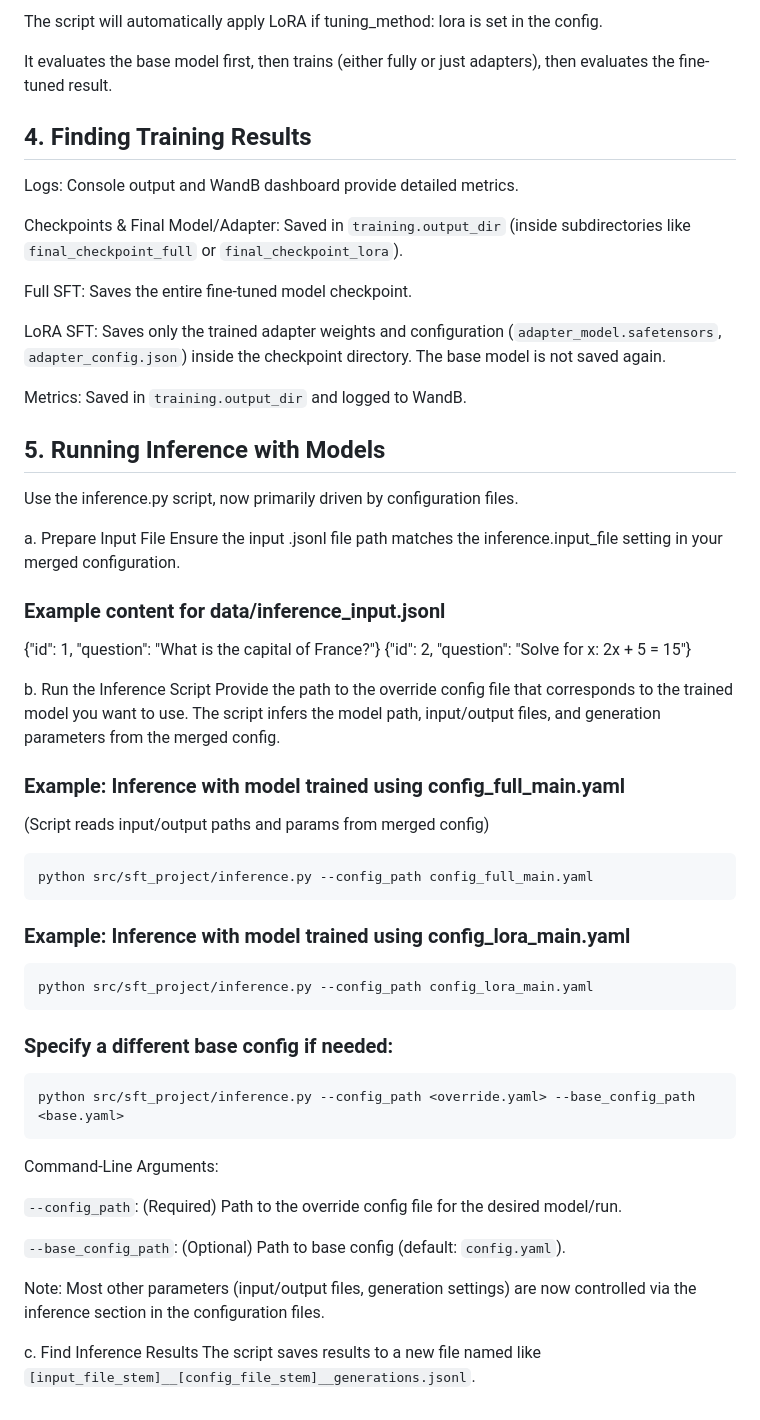
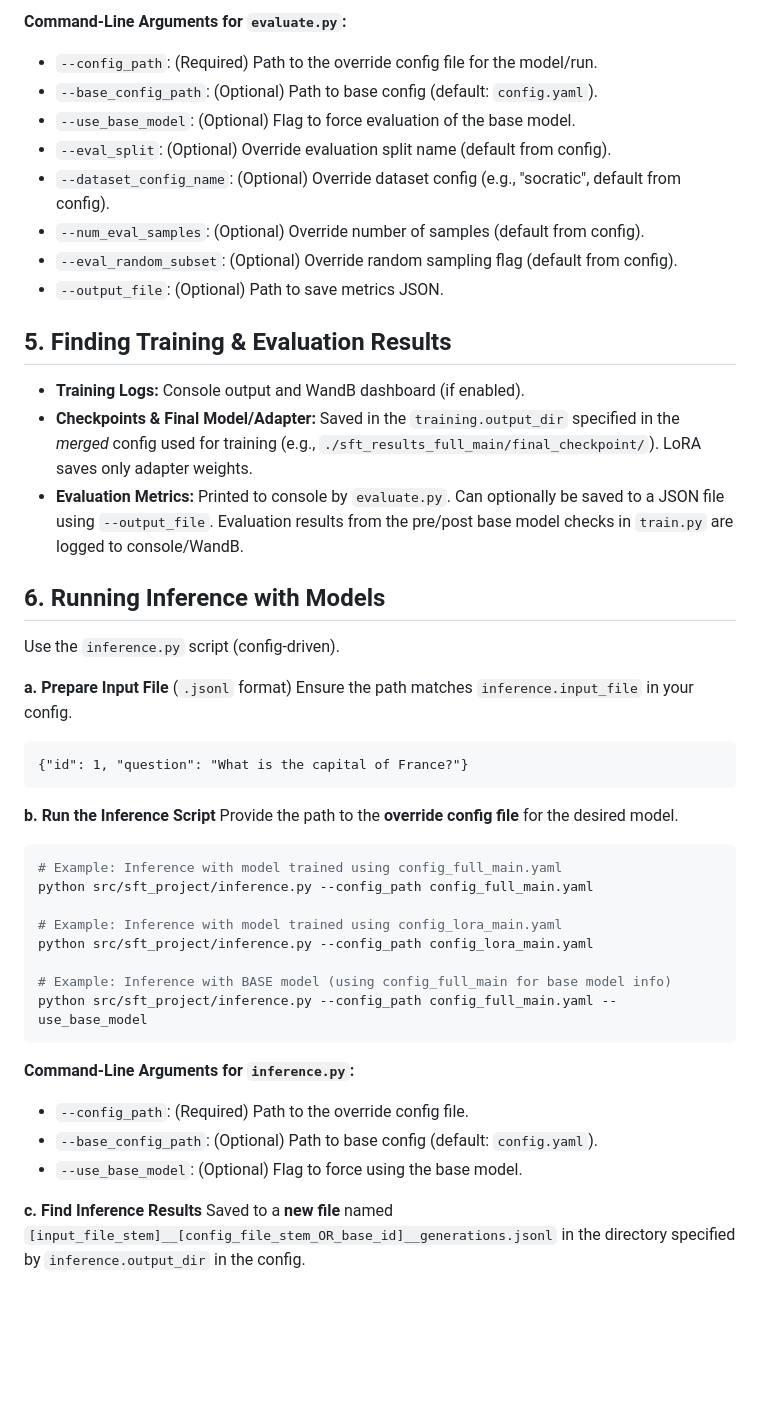
Before and after one commit to anshulsawant/llms-11-667, a Markdown page: hw12/README.md, the part around one of its changes. Rendered like a GitHub page; blank space fills up the shorter version.

````diff
--- a/hw12/README.md
+++ b/hw12/README.md
@@ -113,53 +123,46 @@ accelerate launch src/sft_project/sft_script.py --config config.yaml
 ```
-The script will automatically apply LoRA if tuning_method: lora is set in the config.
+**Command-Line Arguments for `evaluate.py`:**
+* `--config_path`: (Required) Path to the override config file for the model/run.
+* `--base_config_path`: (Optional) Path to base config (default: `config.yaml`).
+* `--use_base_model`: (Optional) Flag to force evaluation of the base model.
+* `--eval_split`: (Optional) Override evaluation split name (default from config).
+* `--dataset_config_name`: (Optional) Override dataset config (e.g., "socratic", default from config).
+* `--num_eval_samples`: (Optional) Override number of samples (default from config).
+* `--eval_random_subset`: (Optional) Override random sampling flag (default from config).
+* `--output_file`: (Optional) Path to save metrics JSON.
 
-It evaluates the base model first, then trains (either fully or just adapters), then evaluates the fine-tuned result.
+## 5. Finding Training & Evaluation Results
 
-## 4. Finding Training Results
-  Logs: Console output and WandB dashboard provide detailed metrics.
+* **Training Logs:** Console output and WandB dashboard (if enabled).
+* **Checkpoints & Final Model/Adapter:** Saved in the `training.output_dir` specified in the *merged* config used for training (e.g., `./sft_results_full_main/final_checkpoint/`). LoRA saves only adapter weights.
+* **Evaluation Metrics:** Printed to console by `evaluate.py`. Can optionally be saved to a JSON file using `--output_file`. Evaluation results from the pre/post base model checks in `train.py` are logged to console/WandB.
 
-Checkpoints & Final Model/Adapter: Saved in `training.output_dir` (inside subdirectories like `final_checkpoint_full` or `final_checkpoint_lora`).
+## 6. Running Inference with Models
 
-Full SFT: Saves the entire fine-tuned model checkpoint.
+Use the `inference.py` script (config-driven).
 
-LoRA SFT: Saves only the trained adapter weights and configuration (`adapter_model.safetensors`, `adapter_config.json`) inside the checkpoint directory. The base model is not saved again.
-
-Metrics: Saved in `training.output_dir` and logged to WandB.
-
-## 5. Running Inference with Models
-Use the inference.py script, now primarily driven by configuration files.
-
-a. Prepare Input File
-Ensure the input .jsonl file path matches the inference.input_file setting in your merged configuration.
-
-### Example content for data/inference_input.jsonl
+**a. Prepare Input File** (`.jsonl` format)
+Ensure the path matches `inference.input_file` in your config.
+```jsonl
 {"id": 1, "question": "What is the capital of France?"}
-{"id": 2, "question": "Solve for x: 2x + 5 = 15"}
-
-b. Run the Inference Script
-Provide the path to the override config file that corresponds to the trained model you want to use. The script infers the model path, input/output files, and generation parameters from the merged config.
-
-### Example: Inference with model trained using config_full_main.yaml
-(Script reads input/output paths and params from merged config)
-```bash
-python src/sft_project/inference.py --config_path config_full_main.yaml
-```
-### Example: Inference with model trained using config_lora_main.yaml
-```bash
-python src/sft_project/inference.py --config_path config_lora_main.yaml
-```
-### Specify a different base config if needed:
-```bash
-python src/sft_project/inference.py --config_path <override.yaml> --base_config_path <base.yaml>
 ```
 
-Command-Line Arguments:
+**b. Run the Inference Script**
+Provide the path to the **override config file** for the desired model.
+```bash
+# Example: Inference with model trained using config_full_main.yaml
+python src/sft_project/inference.py --config_path config_full_main.yaml
 
-`--config_path`: (Required) Path to the override config file for the desired model/run.
+# Example: Inference with model trained using config_lora_main.yaml
+python src/sft_project/inference.py --config_path config_lora_main.yaml
 
-`--base_config_path`: (Optional) Path to base config (default: `config.yaml`).
+# Example: Inference with BASE model (using config_full_main for base model info)
+python src/sft_project/inference.py --config_path config_full_main.yaml --use_base_model
+```
+**Command-Line Arguments for `inference.py`:**
+* `--config_path`: (Required) Path to the override config file.
+* `--base_config_path`: (Optional) Path to base config (default: `config.yaml`).
+* `--use_base_model`: (Optional) Flag to force using the base model.
 
-Note: Most other parameters (input/output files, generation settings) are now controlled via the inference section in the configuration files.
-
-c. Find Inference Results
-The script saves results to a new file named like `[input_file_stem]__[config_file_stem]__generations.jsonl`.
+**c. Find Inference Results**
+Saved to a **new file** named `[input_file_stem]__[config_file_stem_OR_base_id]__generations.jsonl` in the directory specified by `inference.output_dir` in the config.
````
Also changed, not shown: other parts of hw12/README.md (+73 -63 lines).
